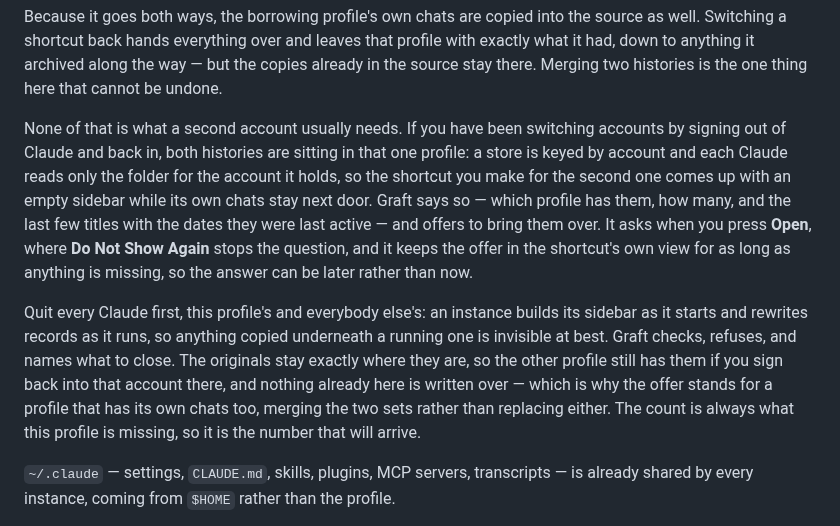
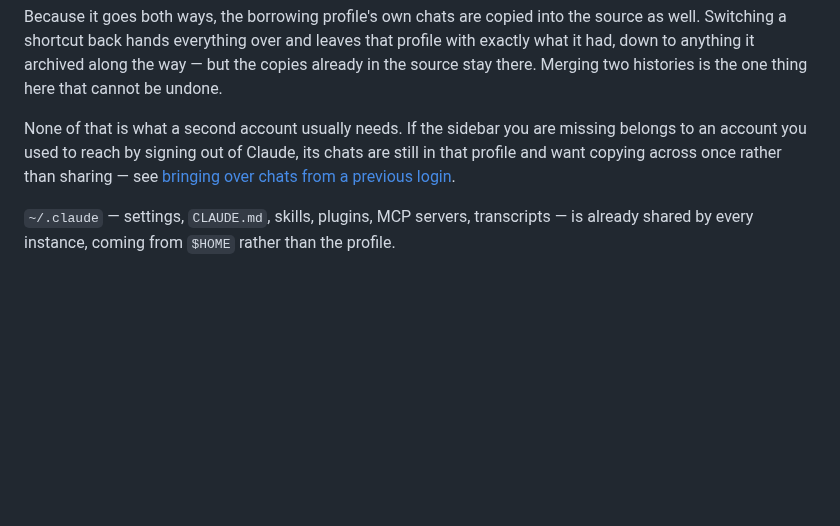
Before and after one commit to aaditya-v-more/claude-graft, a Markdown page: README.md, the part around one of its changes. Drawn GitHub-style; blank space fills up the shorter version.

```diff
--- a/README.md
+++ b/README.md
@@ -187,25 +219,11 @@ profile with exactly what it had, down to anything it archived along the way —
 but the copies already in the source stay there. Merging two histories is the
 one thing here that cannot be undone.
 
-None of that is what a second account usually needs. If you have been switching
-accounts by signing out of Claude and back in, both histories are sitting in
-that one profile: a store is keyed by account and each Claude reads only the
-folder for the account it holds, so the shortcut you make for the second one
-comes up with an empty sidebar while its own chats stay next door. Graft says
-so — which profile has them, how many, and the last few titles with the dates
-they were last active — and offers to bring them over. It asks when you press
-**Open**, where **Do Not Show Again** stops the question, and it keeps the offer
-in the shortcut's own view for as long as anything is missing, so the answer can
-be later rather than now.
-
-Quit every Claude first, this profile's and everybody else's: an instance builds
-its sidebar as it starts and rewrites records as it runs, so anything copied
-underneath a running one is invisible at best. Graft checks, refuses, and names
-what to close. The originals stay exactly where they are, so the other profile
-still has them if you sign back into that account there, and nothing already
-here is written over — which is why the offer stands for a profile that has its
-own chats too, merging the two sets rather than replacing either. The count is
-always what this profile is missing, so it is the number that will arrive.
+None of that is what a second account usually needs. If the sidebar you are
+missing belongs to an account you used to reach by signing out of Claude, its
+chats are still in that profile and want copying across once rather than
+sharing — see [bringing over chats from a previous
+login](#bringing-over-chats-from-a-previous-login).
 
 `~/.claude` — settings, `CLAUDE.md`, skills, plugins, MCP servers, transcripts —
 is already shared by every instance, coming from `$HOME` rather than the profile.
```
Also changed, not shown: other parts of README.md (+32 -0 lines), docs/assets/chats-elsewhere.png (added).
